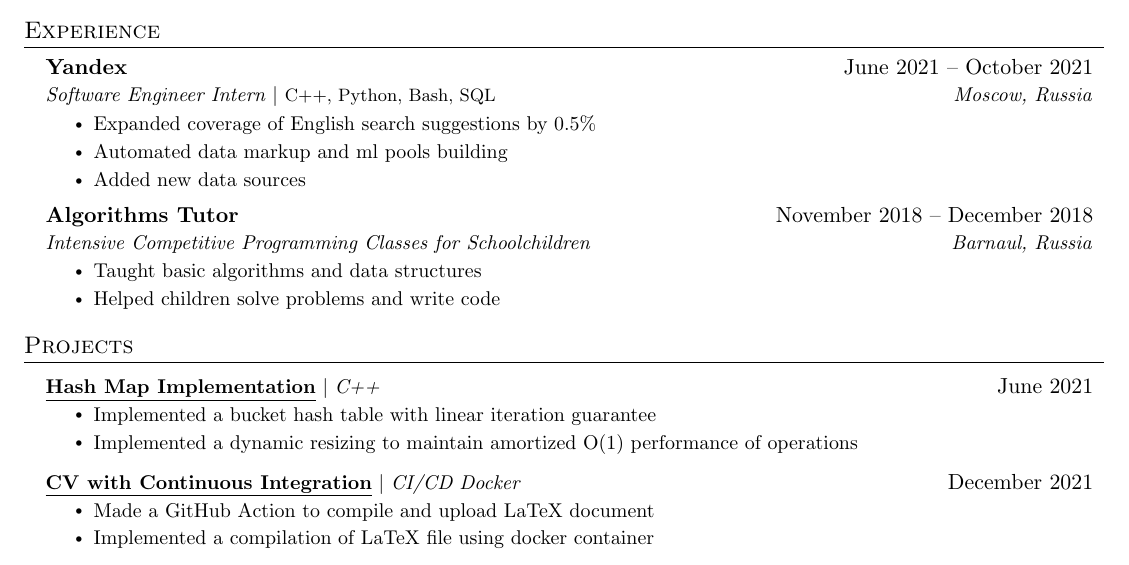
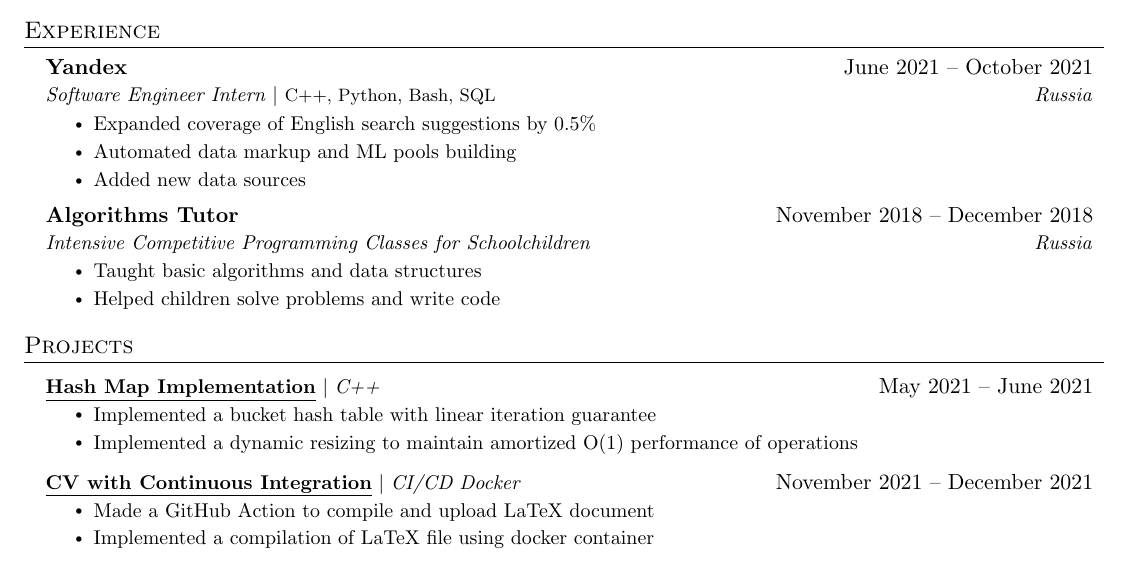
Before and after one commit to Nakinamo/CV, a LaTeX CV (CV/main.tex): part of the page, cut so that both start at the same text. Compiled offline with pdfLaTeX.

Commit message:
Update main.tex

```diff
--- a/CV/main.tex
+++ b/CV/main.tex
@@ -109,16 +109,16 @@
 
     \resumeSubheading
       {\href{https://www.yandex.ru}{Yandex}}{June 2021 -- October 2021}
-      {Software Engineer Intern $|$ \emph{\footnotesize C++, Python, Bash, SQL}}{Moscow, Russia}
+      {Software Engineer Intern $|$ \emph{\footnotesize C++, Python, Bash, SQL}}{Russia}
       \resumeItemListStart
         \resumeItem{Expanded coverage of English search suggestions by 0.5\%}
-        \resumeItem{Automated data markup and ml pools building}
+        \resumeItem{Automated data markup and ML pools building}
         \resumeItem{Added new data sources}
       \resumeItemListEnd
 
     \resumeSubheading
       {Algorithms Tutor}{November 2018 -- December 2018}
-      {Intensive Competitive Programming Classes for Schoolchildren}{Barnaul, Russia}
+      {Intensive Competitive Programming Classes for Schoolchildren}{Russia}
       \resumeItemListStart
         \resumeItem{Taught basic algorithms and data structures}
         \resumeItem{Helped children solve problems and write code}
@@ -132,14 +132,14 @@
 
     \resumeSubHeadingListStart
       \resumeProjectHeading
-          {\textbf{\href{https://github.com/Nakinamo/hash_map}{\underline{Hash Map Implementation}}} $|$ \emph{C++}}{June 2021}
+          {\textbf{\href{https://github.com/Nakinamo/hash_map}{\underline{Hash Map Implementation}}} $|$ \emph{C++}}{May 2021 -- June 2021}
           \resumeItemListStart
             \resumeItem{Implemented a bucket hash table with linear iteration guarantee}
             \resumeItem{Implemented a dynamic resizing to maintain amortized O(1) performance of operations}
           \resumeItemListEnd
 
       \resumeProjectHeading
-          {\textbf{\href{https://github.com/Nakinamo/CV}{\underline{CV with Continuous Integration}}} $|$ \emph{CI/CD Docker}}{December 2021}
+          {\textbf{\href{https://github.com/Nakinamo/CV}{\underline{CV with Continuous Integration}}} $|$ \emph{CI/CD Docker}}{November 2021 -- December 2021}
           \resumeItemListStart
             \resumeItem{Made a GitHub Action to compile and upload LaTeX document}
             \resumeItem{Implemented a compilation of LaTeX file using docker container}
```
